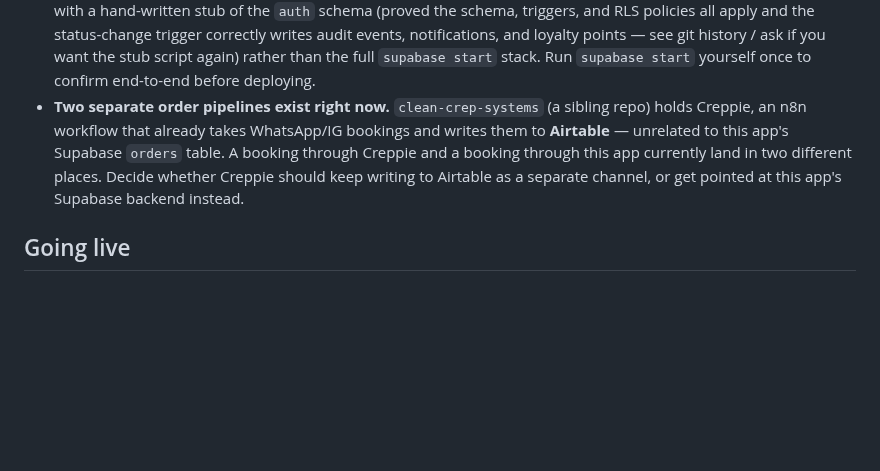
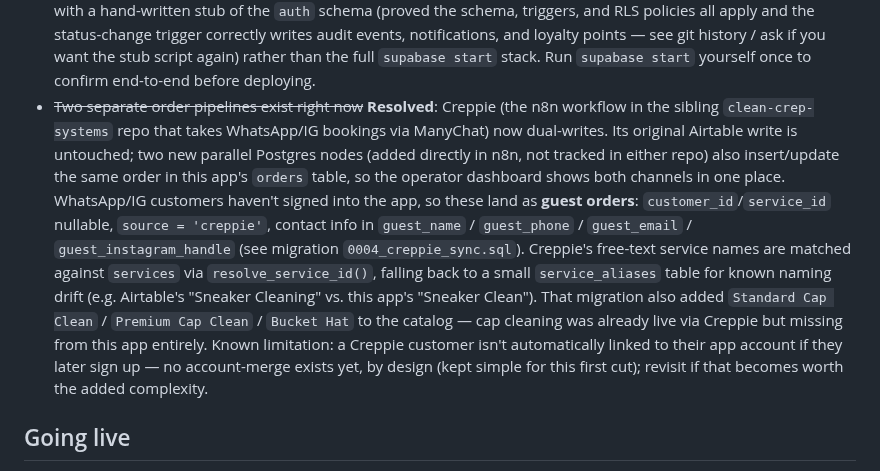
Before and after one commit to geegobuilds/clean-crep-app, a Markdown page: README.md, the part around the change. Drawn GitHub-style; blank space fills up the shorter version.

Commit message:
README: document the live Creppie/Supabase dual-write
Migration 0004 is applied to the hosted DB and two parallel Postgres
nodes are live in the Creppie n8n workflow, dual-writing WhatsApp/IG
orders into this app's orders table as guest orders alongside the
existing Airtable write. Replaces the "two separate pipelines" open
question with what's actually running now.

Co-Authored-By: Claude Sonnet 5 <noreply@anthropic.com>
Claude-Session: https://claude.ai/code/session_01BHwnPArmSxAPmzjfqPFMGY

```diff
--- a/README.md
+++ b/README.md
@@ -96,12 +96,22 @@ an existing) user in Auth, then insert a row into `public.staff` with that same
   events, notifications, and loyalty points — see git history / ask if you want the stub script
   again) rather than the full `supabase start` stack. Run `supabase start` yourself once to
   confirm end-to-end before deploying.
-- **Two separate order pipelines exist right now.** `clean-crep-systems` (a sibling repo)
-  holds Creppie, an n8n workflow that already takes WhatsApp/IG bookings and writes them to
-  **Airtable** — unrelated to this app's Supabase `orders` table. A booking through Creppie
-  and a booking through this app currently land in two different places. Decide whether
-  Creppie should keep writing to Airtable as a separate channel, or get pointed at this
-  app's Supabase backend instead.
+- ~~Two separate order pipelines exist right now~~ **Resolved**: Creppie (the n8n workflow in
+  the sibling `clean-crep-systems` repo that takes WhatsApp/IG bookings via ManyChat) now
+  dual-writes. Its original Airtable write is untouched; two new parallel Postgres nodes
+  (added directly in n8n, not tracked in either repo) also insert/update the same order in
+  this app's `orders` table, so the operator dashboard shows both channels in one place.
+  WhatsApp/IG customers haven't signed into the app, so these land as **guest orders**:
+  `customer_id`/`service_id` nullable, `source = 'creppie'`, contact info in `guest_name` /
+  `guest_phone` / `guest_email` / `guest_instagram_handle` (see migration
+  `0004_creppie_sync.sql`). Creppie's free-text service names are matched against `services`
+  via `resolve_service_id()`, falling back to a small `service_aliases` table for known
+  naming drift (e.g. Airtable's "Sneaker Cleaning" vs. this app's "Sneaker Clean"). That
+  migration also added `Standard Cap Clean` / `Premium Cap Clean` / `Bucket Hat` to the
+  catalog — cap cleaning was already live via Creppie but missing from this app entirely.
+  Known limitation: a Creppie customer isn't automatically linked to their app account if
+  they later sign up — no account-merge exists yet, by design (kept simple for this first
+  cut); revisit if that becomes worth the added complexity.
 
 ## Going live
 
```
